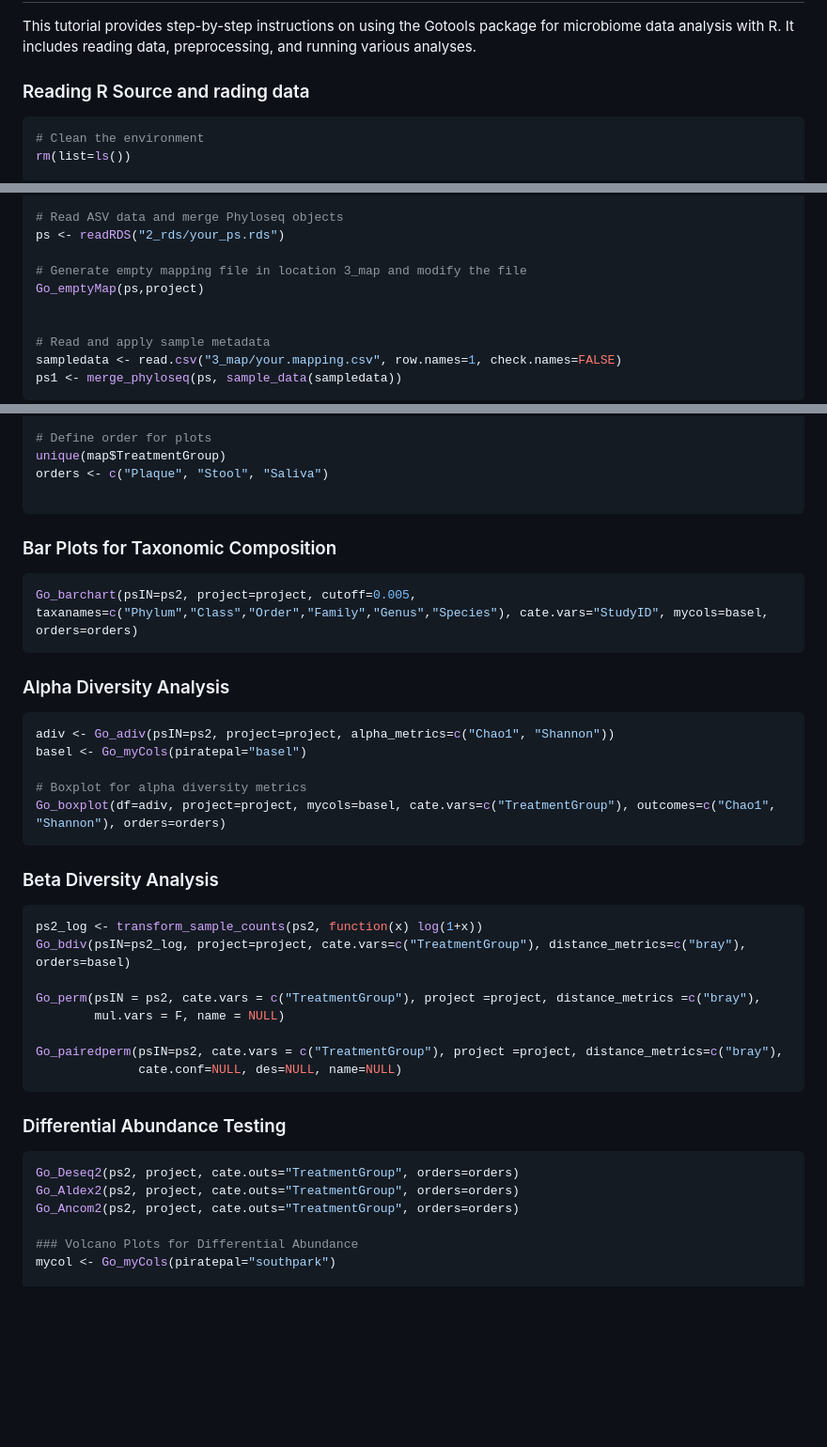
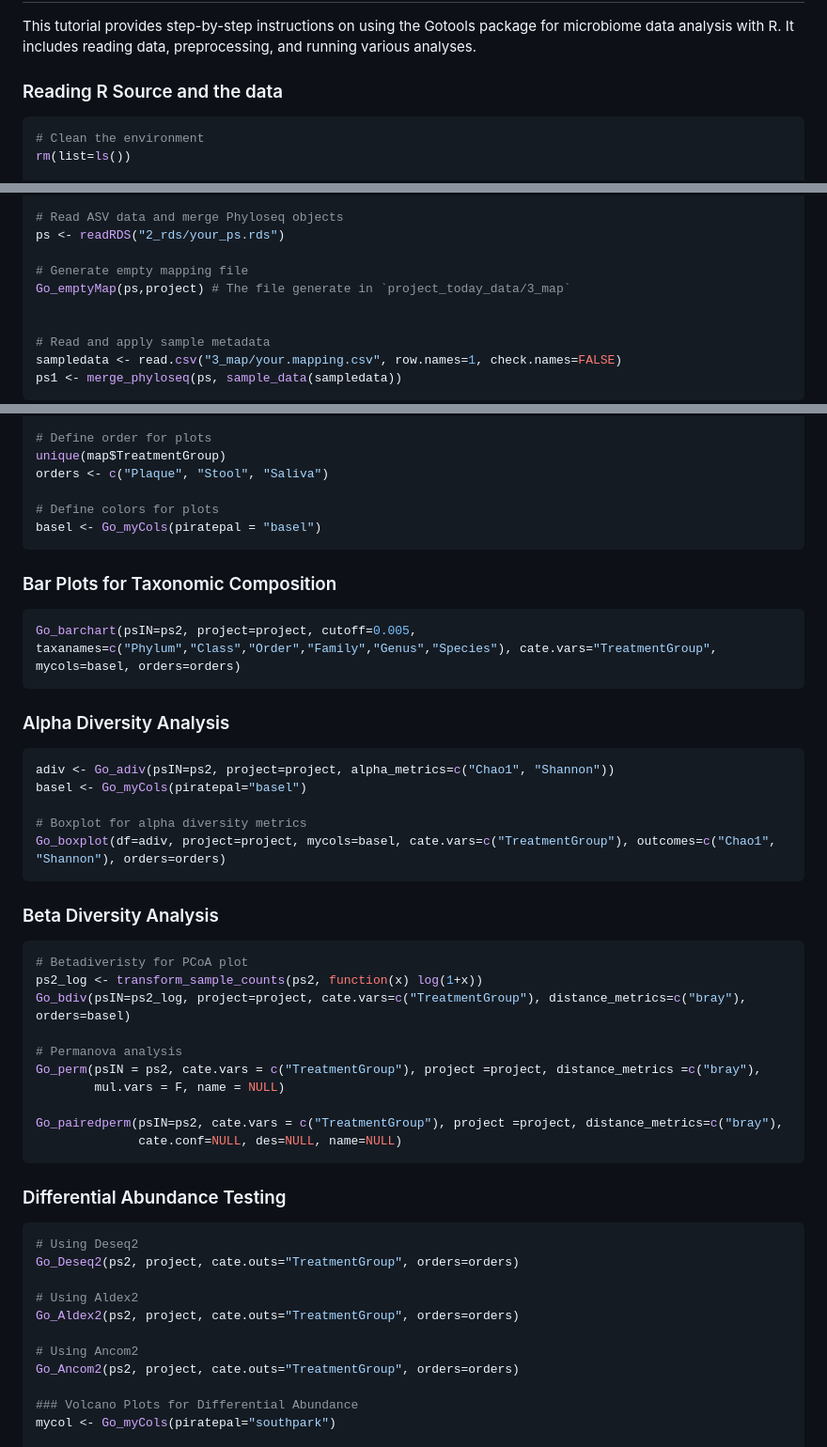
Before and after one commit to bbagy/Gotools, a Markdown page: README.md, 3 parts joined by grey strips. Shown at 94% size. Rendered like a GitHub page; blank space fills up the shorter version.

Commit message:
Gotools_1.0.4

````diff
--- a/README.md
+++ b/README.md
@@ -56,7 +56,7 @@ Gotool_dependency()
 
 This tutorial provides step-by-step instructions on using the Gotools package for microbiome data analysis with R. It includes reading data, preprocessing, and running various analyses.
 
-### Reading R Source and rading data
+### Reading R Source and the data
 
 ```r
 # Clean the environment
@@ -78,8 +78,8 @@ setwd(currentwd)
 # Read ASV data and merge Phyloseq objects
 ps <- readRDS("2_rds/your_ps.rds")
 
-# Generate empty mapping file in location 3_map and modify the file
-Go_emptyMap(ps,project)
+# Generate empty mapping file
+Go_emptyMap(ps,project) # The file generate in `project_today_data/3_map`
 
 
 # Read and apply sample metadata
@@ -101,12 +101,14 @@ map <- data.frame(sample_data(ps2))
 unique(map$TreatmentGroup)
 orders <- c("Plaque", "Stool", "Saliva")
 
+# Define colors for plots
+basel <- Go_myCols(piratepal = "basel")
 ```
 
 
 ### Bar Plots for Taxonomic Composition
 ```r
-Go_barchart(psIN=ps2, project=project, cutoff=0.005, taxanames=c("Phylum","Class","Order","Family","Genus","Species"), cate.vars="StudyID", mycols=basel, orders=orders)
+Go_barchart(psIN=ps2, project=project, cutoff=0.005, taxanames=c("Phylum","Class","Order","Family","Genus","Species"), cate.vars="TreatmentGroup", mycols=basel, orders=orders)
 ```
 
 ### Alpha Diversity Analysis
@@ -121,9 +123,11 @@ Go_boxplot(df=adiv, project=project, mycols=basel, cate.vars=c("TreatmentGroup")
 
 ### Beta Diversity Analysis
 ```r
+# Betadiveristy for PCoA plot
 ps2_log <- transform_sample_counts(ps2, function(x) log(1+x))
 Go_bdiv(psIN=ps2_log, project=project, cate.vars=c("TreatmentGroup"), distance_metrics=c("bray"), orders=basel)
 
+# Permanova analysis
 Go_perm(psIN = ps2, cate.vars = c("TreatmentGroup"), project =project, distance_metrics =c("bray"),
         mul.vars = F, name = NULL)
 
@@ -134,8 +138,13 @@ Go_pairedperm(psIN=ps2, cate.vars = c("TreatmentGroup"), project =project, dista
 
 ### Differential Abundance Testing
 ```r
+# Using Deseq2
 Go_Deseq2(ps2, project, cate.outs="TreatmentGroup", orders=orders)
+
+# Using Aldex2
 Go_Aldex2(ps2, project, cate.outs="TreatmentGroup", orders=orders)
+
+# Using Ancom2
 Go_Ancom2(ps2, project, cate.outs="TreatmentGroup", orders=orders)
 
 ### Volcano Plots for Differential Abundance
````
